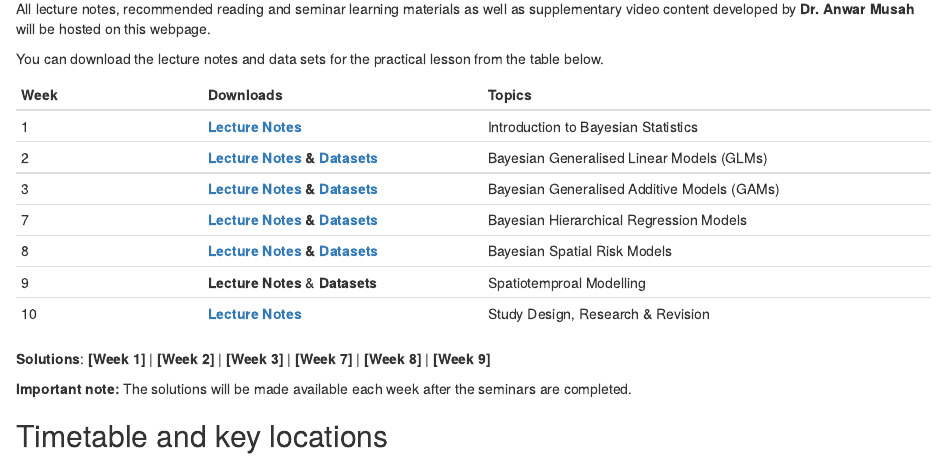
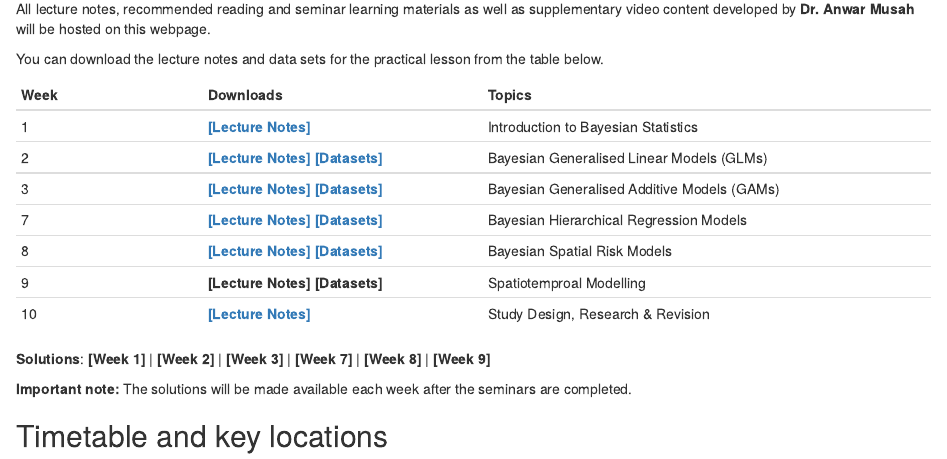
Before and after one commit to UCLPG-MSC-SGDS/GEOG0125, an R Markdown document (index.Rmd): the page in a window 1100 px wide, from 930 px down. Rendered offline with R 4.5, knitr and Pandoc, with nearby package versions; the code is not run, so its results and figures are left out; drawn as R Markdown's standard HTML page in place of the format the file asks for.

Commit message:
Minor updates to Index.Rmd

```diff
--- a/index.Rmd
+++ b/index.Rmd
@@ -26,13 +26,13 @@ You can download the lecture notes and data sets for the practical lesson from t
 
 | **Week** | **Downloads** | **Topics** |
 |:----------------|:------------------------|:--------------------------------------|
-|1 | [**Lecture Notes**](https://github.com/UCLPG-MSC-SGDS/GEOG0125/raw/main/GEOG0125%20Week%201%20Lecture%20-%20Introduction%20to%20Bayesian%20Statistics.pdf) | Introduction to Bayesian Statistics |
-|2 | [**Lecture Notes**](https://github.com/UCLPG-MSC-SGDS/GEOG0125/raw/main/GEOG0125%20Week%202%20Lecture%20-%20Bayesian%20GLMs.pdf) **&** [**Datasets**](https://github.com/UCLPG-MSC-SGDS/GEOG0125/raw/main/Dataset%20for%20Week%202.zip) | Bayesian Generalised Linear Models (GLMs) |
-|3 | [**Lecture Notes**](https://github.com/UCLPG-MSC-SGDS/GEOG0125/raw/main/GEOG0125%20Week%203%20Lecture%20-%20Bayesian%20GAMs.pdf) **&** [**Datasets**](https://github.com/UCLPG-MSC-SGDS/GEOG0125/raw/main/Dataset%20for%20Week%203.zip) | Bayesian Generalised Additive Models (GAMs) |
-|7 | [**Lecture Notes**](https://github.com/UCLPG-MSC-SGDS/GEOG0125/raw/main/GEOG0125%20Week%207%20Lecture%20-%20Bayesian%20Hierarchical%20Models.pdf) **&** [**Datasets**](https://github.com/UCLPG-MSC-SGDS/GEOG0125/raw/main/Dataset%20for%20Week%207.zip) | Bayesian Hierarchical Regression Models |
-|8 | [**Lecture Notes**](https://github.com/UCLPG-MSC-SGDS/GEOG0125/raw/main/GEOG0125%20Week%208%20Lecture%20-%20Spatial%20Bayesian%20Risk%20Models.pdf) **&** [**Datasets**](https://github.com/UCLPG-MSC-SGDS/GEOG0125/raw/main/Dataset%20for%20Week%208.zip) | Bayesian Spatial Risk Models |
-|9 | **Lecture Notes** & **Datasets** | Spatiotemproal Modelling |
-|10 | [**Lecture Notes**](https://github.com/UCLPG-MSC-SGDS/GEOG0125/raw/main/GEOG0125%20Week%209%20Lecture%20-%20Research%20Methodology%20and%20Study%20Design.pdf) | Study Design, Research & Revision  |
+|1 | [**[Lecture Notes]**](https://github.com/UCLPG-MSC-SGDS/GEOG0125/raw/main/Lecture_notes/GEOG0125%20Week%201%20Lecture%20-%20Introduction%20to%20Bayesian%20Statistics.pdf) | Introduction to Bayesian Statistics |
+|2 | [**[Lecture Notes]**](https://github.com/UCLPG-MSC-SGDS/GEOG0125/raw/main/Lecture_notes/GEOG0125%20Week%202%20Lecture%20-%20Bayesian%20GLMs.pdf) [**[Datasets]**](https://github.com/UCLPG-MSC-SGDS/GEOG0125/raw/main/Dataset%20for%20Week%202.zip) | Bayesian Generalised Linear Models (GLMs) |
+|3 | [**[Lecture Notes]**](https://github.com/UCLPG-MSC-SGDS/GEOG0125/raw/main/Lecture_notes/GEOG0125%20Week%203%20Lecture%20-%20Bayesian%20GAMs.pdf)  [**[Datasets]**](https://github.com/UCLPG-MSC-SGDS/GEOG0125/raw/main/Dataset%20for%20Week%203.zip) | Bayesian Generalised Additive Models (GAMs) |
+|7 | [**[Lecture Notes]**](https://github.com/UCLPG-MSC-SGDS/GEOG0125/raw/main/Lecture_notes/GEOG0125%20Week%207%20Lecture%20-%20Bayesian%20Hierarchical%20Models.pdf)  [**[Datasets]**](https://github.com/UCLPG-MSC-SGDS/GEOG0125/raw/main/Dataset%20for%20Week%207.zip) | Bayesian Hierarchical Regression Models |
+|8 | [**[Lecture Notes]**](https://github.com/UCLPG-MSC-SGDS/GEOG0125/raw/main/Lecture_notes/GEOG0125%20Week%208%20Lecture%20-%20Spatial%20Bayesian%20Risk%20Models.pdf)  [**[Datasets]**](https://github.com/UCLPG-MSC-SGDS/GEOG0125/raw/main/Dataset%20for%20Week%208.zip) | Bayesian Spatial Risk Models |
+|9 | **[Lecture Notes]** **[Datasets]** | Spatiotemproal Modelling |
+|10 | [**[Lecture Notes]**](https://github.com/UCLPG-MSC-SGDS/GEOG0125/raw/main/Lecture_notes/GEOG0125%20Week%209%20Lecture%20-%20Research%20Methodology%20and%20Study%20Design.pdf) | Study Design, Research & Revision  |
 
 **Solutions**: **[Week 1]** | **[Week 2]** | **[Week 3]** | **[Week 7]** | **[Week 8]** | **[Week 9]**
 
```
Also changed, not shown: docs/search_index.json, 2 other files.
